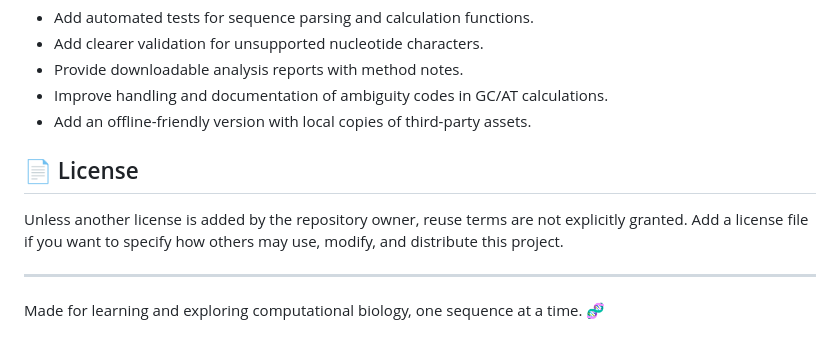
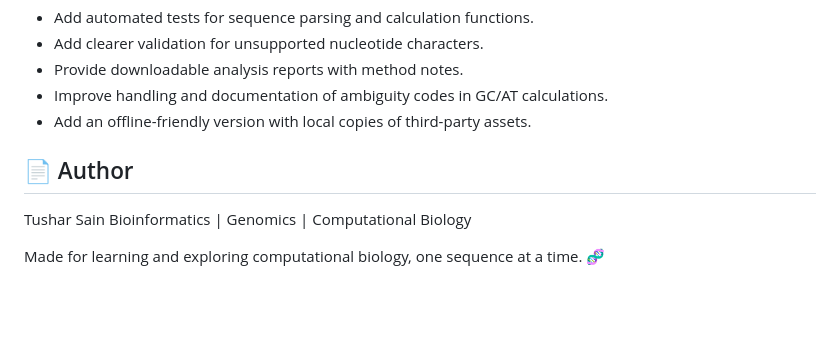
Before and after one commit to tusharbioinfo/DNA-Sequence-Analyzer, a Markdown page: README.md, the part around the change. Rendered like a GitHub page; blank space fills up the shorter version.

```diff
--- a/README.md
+++ b/README.md
@@ -85,10 +85,9 @@ dna-sequence-analyzer/
 - Improve handling and documentation of ambiguity codes in GC/AT calculations.
 - Add an offline-friendly version with local copies of third-party assets.
 
-## 📄 License
+## 📄 Author
 
-Unless another license is added by the repository owner, reuse terms are not explicitly granted. Add a license file if you want to specify how others may use, modify, and distribute this project.
-
----
+Tushar Sain
+Bioinformatics | Genomics | Computational Biology
 
 Made for learning and exploring computational biology, one sequence at a time. 🧬
```
